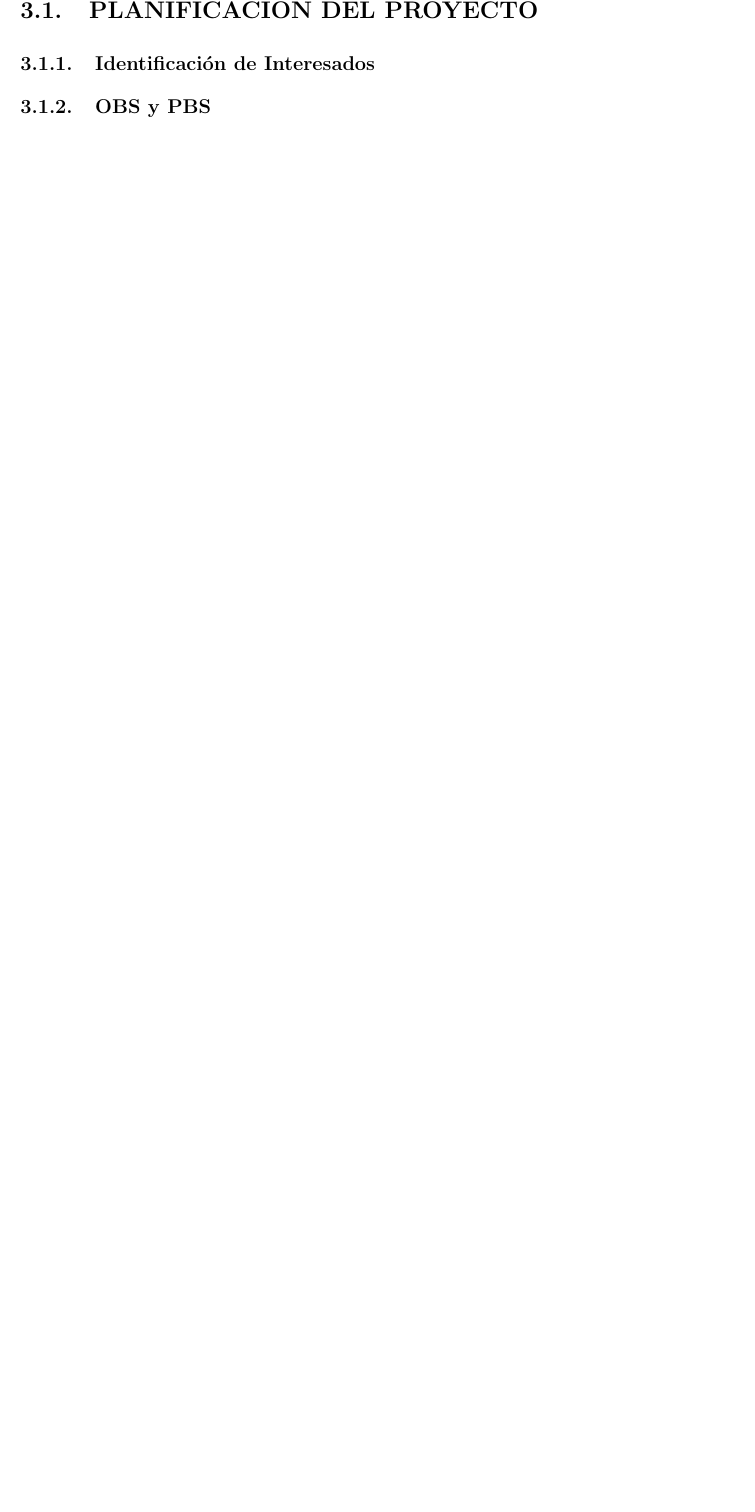
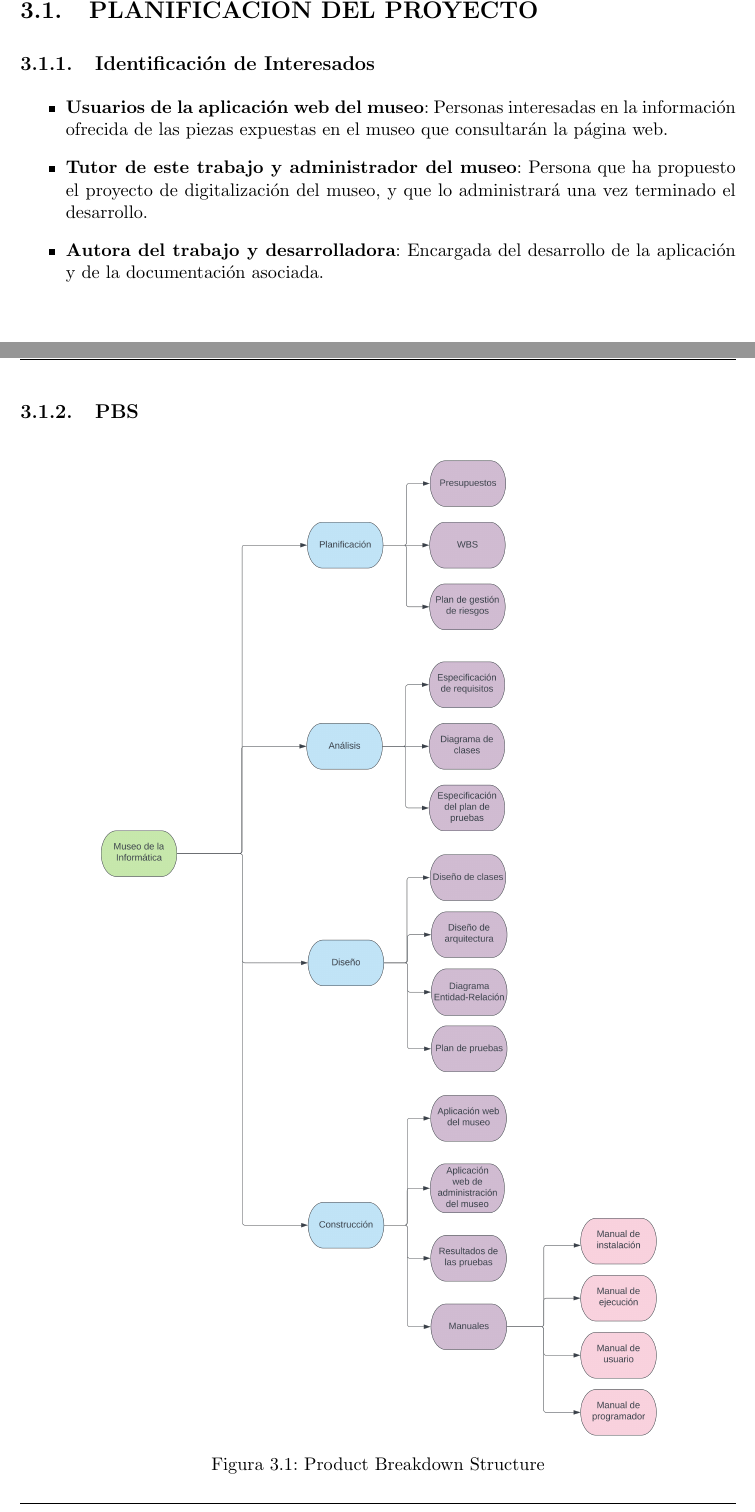
Before and after one commit to isafdezpe/museo-eii, a LaTeX document (documentacion/PlantillaTFG.1.95.Desarrollo.tex, which reads documentacion/5-Planificacion y gestion.tex): part of page 20 of 125 before the commit and two parts of pages 20 and 21 of 127 after it, the two joined at a grey line, cut so that both start at the same text, the shorter picture padded with empty space. Compiled offline with pdfLaTeX.

Commit message:
inicio planificación

```diff
--- a/documentacion/5-Planificacion y gestion.tex
+++ b/documentacion/5-Planificacion y gestion.tex
@@ -6,9 +6,20 @@
 \section{PLANIFICACIÓN DEL PROYECTO}
 
 \subsection{Identificación de Interesados}
+\begin{itemize}
+\item \textbf{Usuarios de la aplicación web del museo}: Personas interesadas en la información ofrecida de las piezas expuestas en el museo que consultarán la página web.
+\item \textbf{Tutor de este trabajo y administrador del museo}: Persona que ha propuesto el proyecto de digitalización del museo, y que lo administrará una vez terminado el desarrollo.
+\item \textbf{Autora del trabajo y desarrolladora}: Encargada del desarrollo de la aplicación y de la documentación asociada.
+\end{itemize}
 
 
-\subsection{OBS y PBS}
+\subsection{%OBS y
+PBS}
+\begin{figure}[H]
+\centering
+\centerline{\includegraphics[scale=0.25]{PBS}}
+\caption{Product Breakdown Structure}
+\end{figure}
 
 
 \subsection{Planificación Inicial. WBS}
```
Also changed, not shown: documentacion/figures/PBS.png (added), 1 other file.
